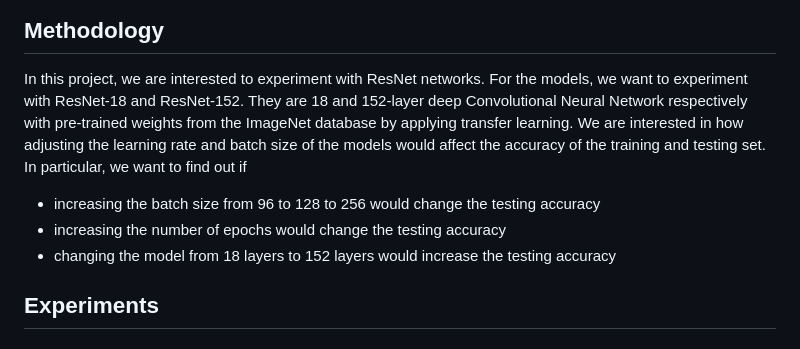
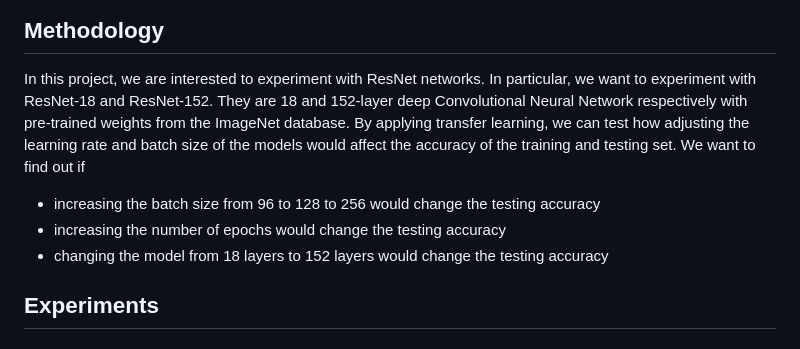
Before and after one commit to siyin250-1974096/siyin250-1974096.github.io, a Markdown page: README.md, the part around the change. Rendered like a GitHub page.

```diff
--- a/README.md
+++ b/README.md
@@ -12,10 +12,10 @@ In the competition's provided [dataset](https://www.kaggle.com/competitions/bird
 ![](img/data.png)
 
 ## Methodology
-In this project, we are interested to experiment with ResNet networks. For the models, we want to experiment with ResNet-18 and ResNet-152. They are 18 and 152-layer deep Convolutional Neural Network respectively with pre-trained weights from the ImageNet database by applying transfer learning. We are interested in how adjusting the learning rate and batch size of the models would affect the accuracy of the training and testing set. In particular, we want to find out if
+In this project, we are interested to experiment with ResNet networks. In particular, we want to experiment with ResNet-18 and ResNet-152. They are 18 and 152-layer deep Convolutional Neural Network respectively with pre-trained weights from the ImageNet database. By applying transfer learning, we can test how adjusting the learning rate and batch size of the models would affect the accuracy of the training and testing set. We want to find out if
 - increasing the batch size from 96 to 128 to 256 would change the testing accuracy
 - increasing the number of epochs would change the testing accuracy
-- changing the model from 18 layers to 152 layers would increase the testing accuracy
+- changing the model from 18 layers to 152 layers would change the testing accuracy
 
 ## Experiments
 #### Model Parameters
```
